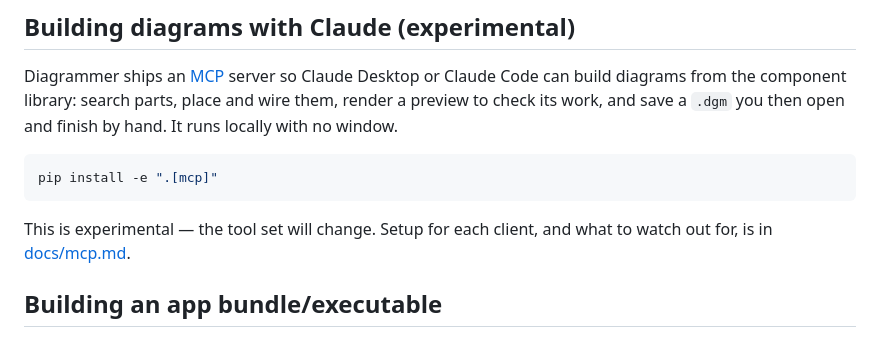
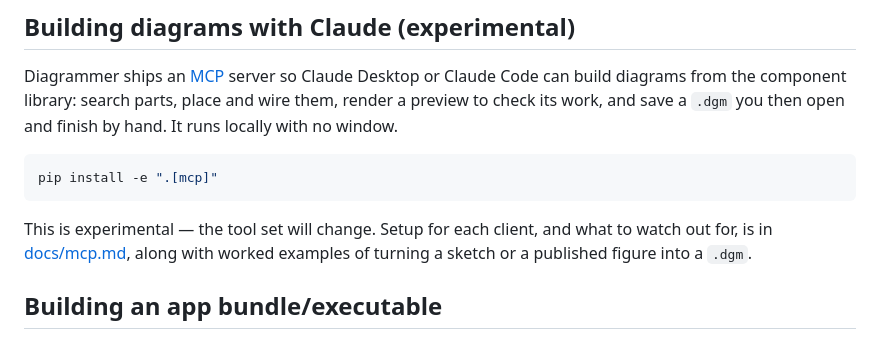
Before and after one commit to w00ber/Diagrammer, a Markdown page: README.md, the part around the change. Rendered like a GitHub page.

````diff
--- a/README.md
+++ b/README.md
@@ -213,7 +213,8 @@ pip install -e ".[mcp]"
 ```
 
 This is experimental — the tool set will change. Setup for each client, and
-what to watch out for, is in [docs/mcp.md](docs/mcp.md).
+what to watch out for, is in [docs/mcp.md](docs/mcp.md), along with worked
+examples of turning a sketch or a published figure into a `.dgm`.
 
 ## Building an app bundle/executable
 
````
Also changed, not shown: docs/mcp.md (+79 -1 lines), docs/mcp-examples/naaman2022_fig14b.png (added), docs/mcp-examples/naaman2022_fig14b_original.png (added), docs/mcp-examples/rcsj_chain.png (added), docs/mcp-examples/rcsj_chain_sketch.png (added), 4 other files.
